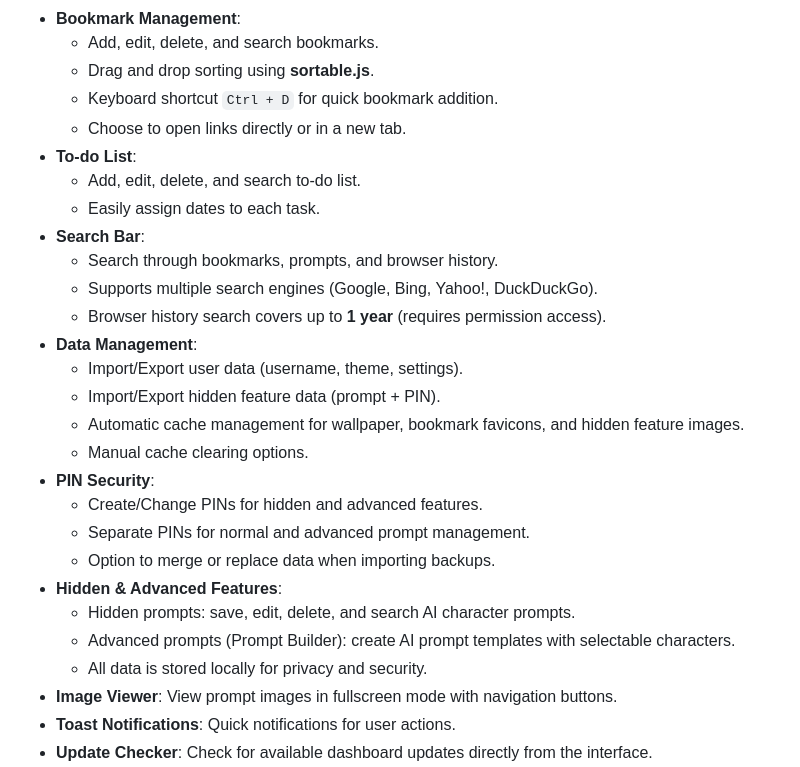
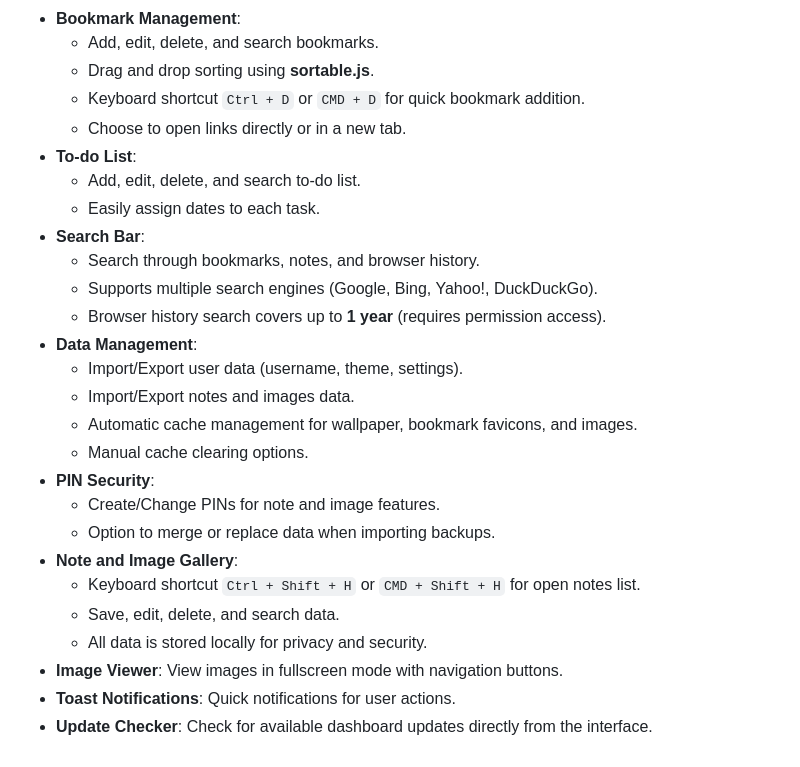
Before and after one commit to K1234-droid/dashboard, a Markdown page: readme.md, the part around the change. Rendered like a GitHub page.

```diff
--- a/readme.md
+++ b/readme.md
@@ -16,29 +16,28 @@ This page is a homepage designed to provide a personal and enjoyable experience
 * **Bookmark Management**:
   * Add, edit, delete, and search bookmarks.
   * Drag and drop sorting using **sortable.js**.
-  * Keyboard shortcut `Ctrl + D` for quick bookmark addition.
+  * Keyboard shortcut `Ctrl + D` or `CMD + D` for quick bookmark addition.
   * Choose to open links directly or in a new tab.
 * **To-do List**:
   * Add, edit, delete, and search to-do list.
   * Easily assign dates to each task.
 * **Search Bar**:
-  * Search through bookmarks, prompts, and browser history.
+  * Search through bookmarks, notes, and browser history.
   * Supports multiple search engines (Google, Bing, Yahoo!, DuckDuckGo).
   * Browser history search covers up to **1 year** (requires permission access).
 * **Data Management**:
   * Import/Export user data (username, theme, settings).
-  * Import/Export hidden feature data (prompt + PIN).
-  * Automatic cache management for wallpaper, bookmark favicons, and hidden feature images.
+  * Import/Export notes and images data.
+  * Automatic cache management for wallpaper, bookmark favicons, and images.
   * Manual cache clearing options.
 * **PIN Security**:
-  * Create/Change PINs for hidden and advanced features.
-  * Separate PINs for normal and advanced prompt management.
+  * Create/Change PINs for note and image features.
   * Option to merge or replace data when importing backups.
-* **Hidden & Advanced Features**:
-  * Hidden prompts: save, edit, delete, and search AI character prompts.
-  * Advanced prompts (Prompt Builder): create AI prompt templates with selectable characters.
+* **Note and Image Gallery**:
+  * Keyboard shortcut `Ctrl + Shift + H` or `CMD + Shift + H` for open notes list.
+  * Save, edit, delete, and search data.
   * All data is stored locally for privacy and security.
-* **Image Viewer**: View prompt images in fullscreen mode with navigation buttons.
+* **Image Viewer**: View images in fullscreen mode with navigation buttons.
 * **Toast Notifications**: Quick notifications for user actions.
 * **Update Checker**: Check for available dashboard updates directly from the interface.
 * **Multi-tab Settings Modal**: Organize settings under sections — General, Display, Data, and Other — for clarity and control.
```
